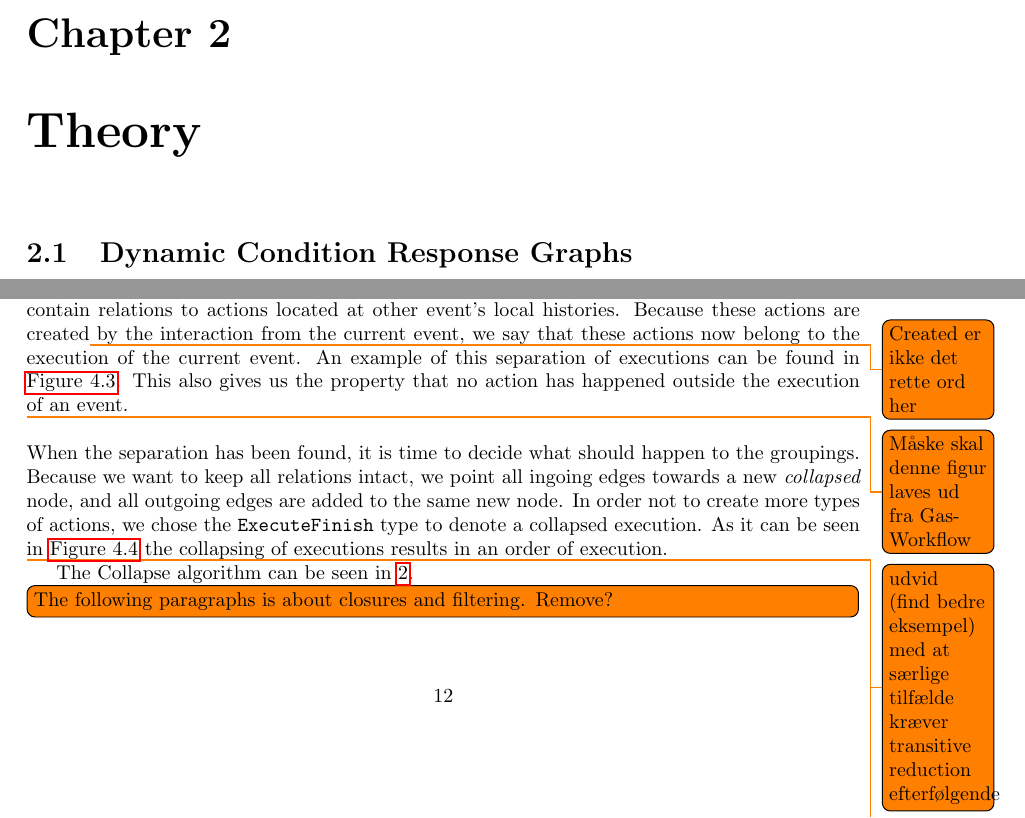
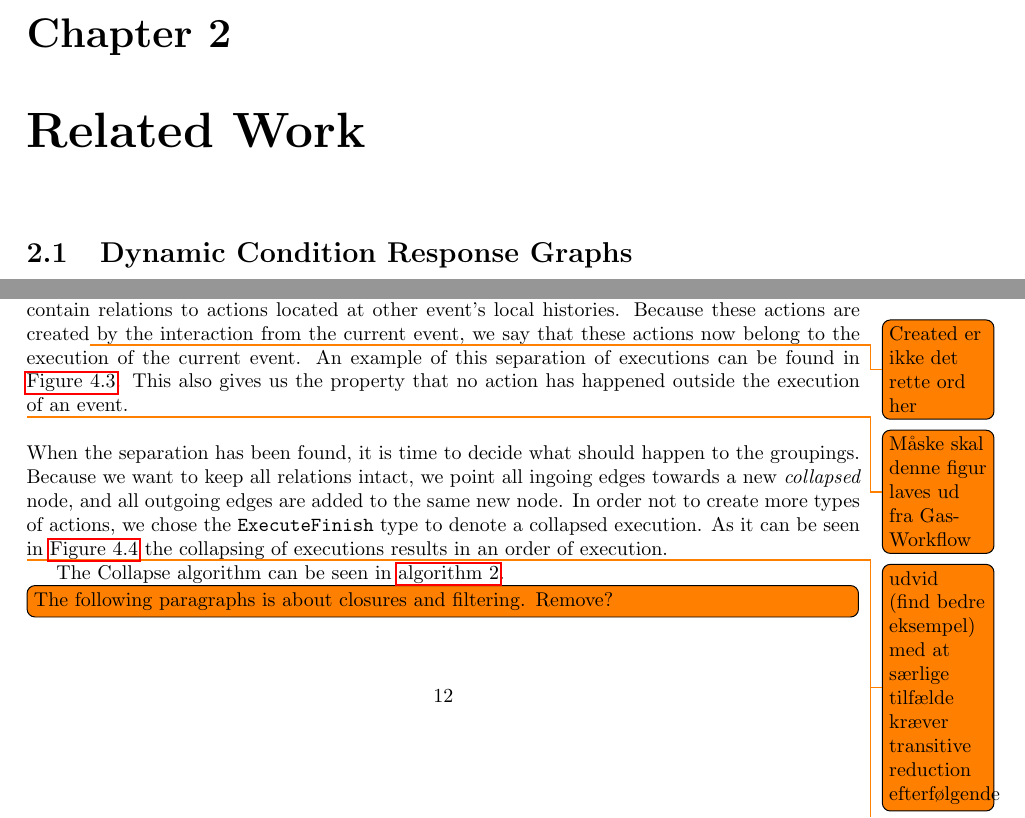
Before and after one commit to mikaellindemann/Distributed-Consensus, a LaTeX document (doc/texv2/DistributedConsensus.tex, which reads doc/texv2/3relatedwork/relatedwork.tex, doc/texv2/preamble.tex): two parts of pages 5 and 13 of 22, joined at a grey line, cut so that both start at the same text. Compiled offline with pdfLaTeX.

Commit message:
Changed title of Related Work

```diff
--- a/doc/texv2/3relatedwork/relatedwork.tex
+++ b/doc/texv2/3relatedwork/relatedwork.tex
@@ -1,5 +1,5 @@
 % !TeX root = ../DistributedConsensus.tex
-\chapter{Theory}\label{chap:theory}
+\chapter{Related Work}\label{chap:related-work}
 	\section{Dynamic Condition Response Graphs}
 	DCR graphs function as a good domain for developing an algorithm for finding an order of execution in distributed systems. Since events in a DCR graphs are distributed and no algorithm for finding the order of execution currently exists, DCR graphs are well suited for developing an algorithm for determining history.
 	Furthermore DCR graphs specify several types of directed edges in the graph, which provide useful information for determining order of execution.
--- a/doc/texv2/preamble.tex
+++ b/doc/texv2/preamble.tex
@@ -31,4 +31,6 @@
 
 \newcommand{\exclusion}{$\rightarrow\!\!\%$}
 
+\newcommand{\algorithmautorefname}{algorithm}
+
 \MakeRobust{\Call}
```
Also changed, not shown: doc/texv2/2problemdefinition/problemdefinition.tex (+1 -1 lines).
